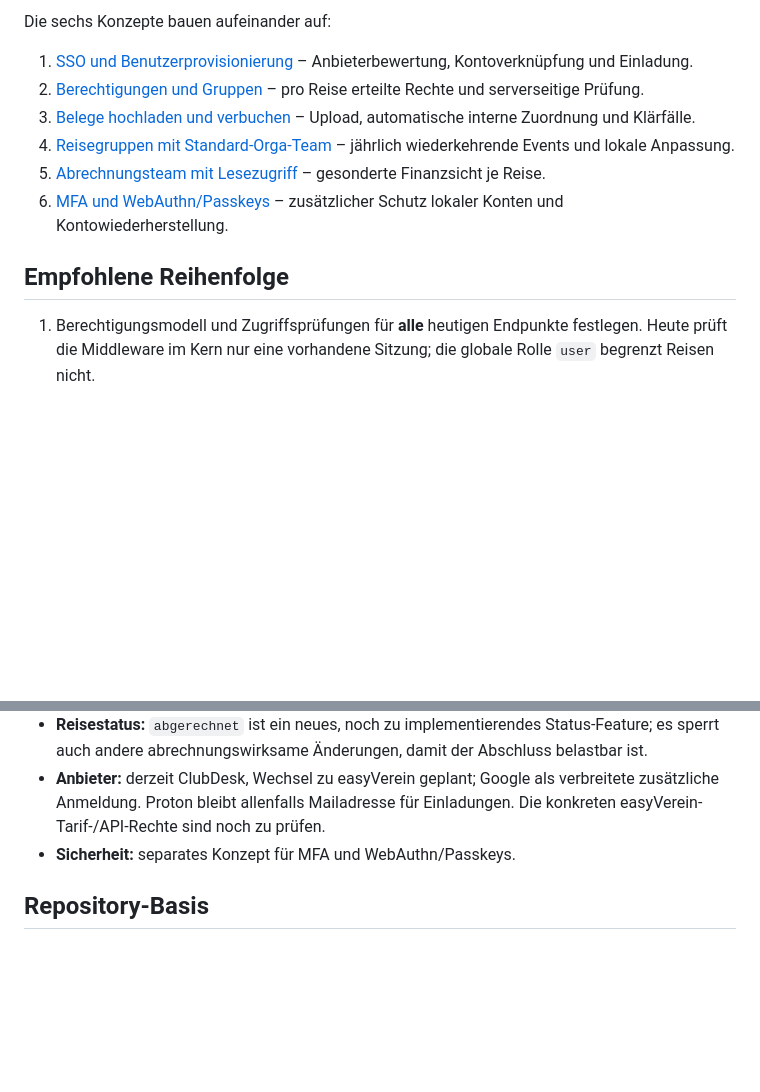
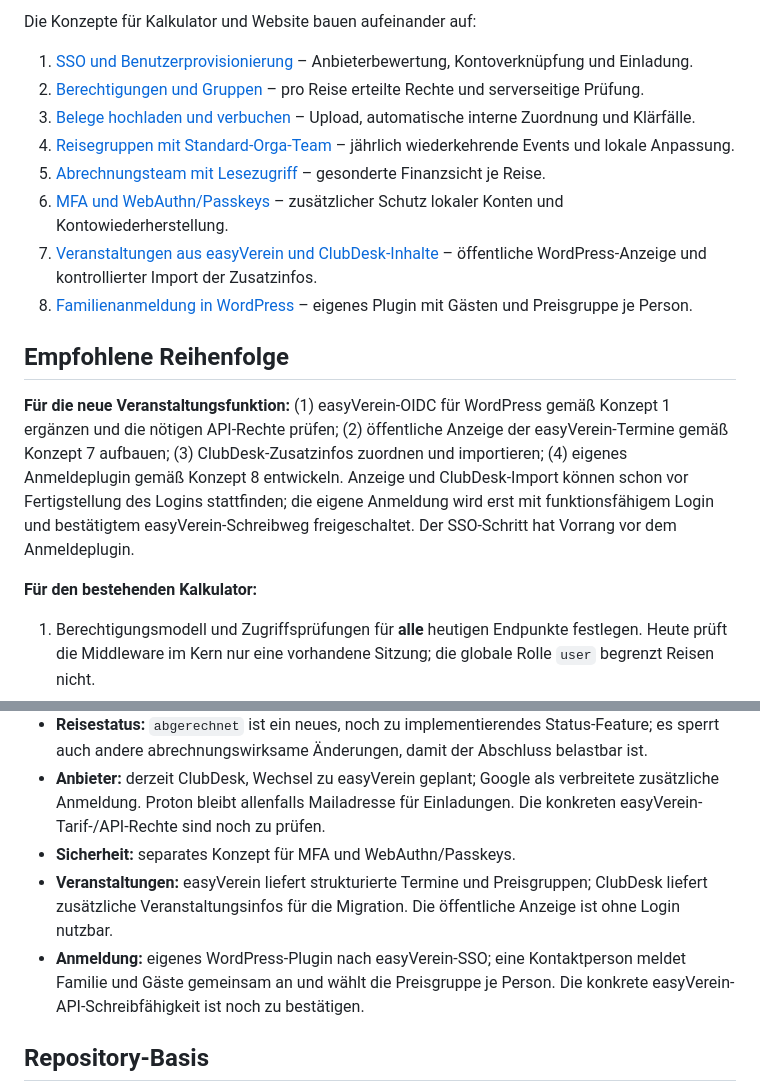
Before and after one commit to slider1337/fuf-calculator, a Markdown page: docs/concepts/README.md, 2 parts joined by grey strips. GitHub-like rendering; blank space fills up the shorter version.

Commit message:
docs: Veranstaltungs- und Anmeldekonzepte einordnen

```diff
--- a/docs/concepts/README.md
+++ b/docs/concepts/README.md
@@ -4,5 +4,5 @@
 
-Die sechs Konzepte bauen aufeinander auf:
+Die Konzepte für Kalkulator und Website bauen aufeinander auf:
 
 1. [SSO und Benutzerprovisionierung](01-sso-benutzerprovisionierung.md) – Anbieterbewertung, Kontoverknüpfung und Einladung.
 2. [Berechtigungen und Gruppen](02-berechtigungen-gruppen.md) – pro Reise erteilte Rechte und serverseitige Prüfung.
@@ -10,8 +10,14 @@ Die sechs Konzepte bauen aufeinander auf:
 4. [Reisegruppen mit Standard-Orga-Team](04-reisegruppen-orga-defaults.md) – jährlich wiederkehrende Events und lokale Anpassung.
 5. [Abrechnungsteam mit Lesezugriff](05-abrechnungsteam-lesezugriff.md) – gesonderte Finanzsicht je Reise.
 6. [MFA und WebAuthn/Passkeys](06-mfa-webauthn.md) – zusätzlicher Schutz lokaler Konten und Kontowiederherstellung.
+7. [Veranstaltungen aus easyVerein und ClubDesk-Inhalte](07-veranstaltungen-easyverein-clubdesk.md) – öffentliche WordPress-Anzeige und kontrollierter Import der Zusatzinfos.
+8. [Familienanmeldung in WordPress](08-familienanmeldung-wordpress.md) – eigenes Plugin mit Gästen und Preisgruppe je Person.
 
 ## Empfohlene Reihenfolge
+
+**Für die neue Veranstaltungsfunktion:** (1) easyVerein-OIDC für WordPress gemäß Konzept 1 ergänzen und die nötigen API-Rechte prüfen; (2) öffentliche Anzeige der easyVerein-Termine gemäß Konzept 7 aufbauen; (3) ClubDesk-Zusatzinfos zuordnen und importieren; (4) eigenes Anmeldeplugin gemäß Konzept 8 entwickeln. Anzeige und ClubDesk-Import können schon vor Fertigstellung des Logins stattfinden; die eigene Anmeldung wird erst mit funktionsfähigem Login und bestätigtem easyVerein-Schreibweg freigeschaltet. Der SSO-Schritt hat Vorrang vor dem Anmeldeplugin.
+
+**Für den bestehenden Kalkulator:**
 
 1. Berechtigungsmodell und Zugriffsprüfungen für **alle** heutigen Endpunkte festlegen. Heute prüft die Middleware im Kern nur eine vorhandene Sitzung; die globale Rolle `user` begrenzt Reisen nicht.
 2. Reisegruppen und Teamvorlagen anlegen; bestehende Reisen zuordnen, ohne historische Rechte ungewollt zu ändern.
@@ -28,6 +34,8 @@ Die sechs Konzepte bauen aufeinander auf:
 - **Reisestatus:** `abgerechnet` ist ein neues, noch zu implementierendes Status-Feature; es sperrt auch andere abrechnungswirksame Änderungen, damit der Abschluss belastbar ist.
 - **Anbieter:** derzeit ClubDesk, Wechsel zu easyVerein geplant; Google als verbreitete zusätzliche Anmeldung. Proton bleibt allenfalls Mailadresse für Einladungen. Die konkreten easyVerein-Tarif-/API-Rechte sind noch zu prüfen.
 - **Sicherheit:** separates Konzept für MFA und WebAuthn/Passkeys.
+- **Veranstaltungen:** easyVerein liefert strukturierte Termine und Preisgruppen; ClubDesk liefert zusätzliche Veranstaltungsinfos für die Migration. Die öffentliche Anzeige ist ohne Login nutzbar.
+- **Anmeldung:** eigenes WordPress-Plugin nach easyVerein-SSO; eine Kontaktperson meldet Familie und Gäste gemeinsam an und wählt die Preisgruppe je Person. Die konkrete easyVerein-API-Schreibfähigkeit ist noch zu bestätigen.
 
 ## Repository-Basis
 
```
Also changed, not shown: other parts of docs/concepts/README.md (+1 -1 lines).
